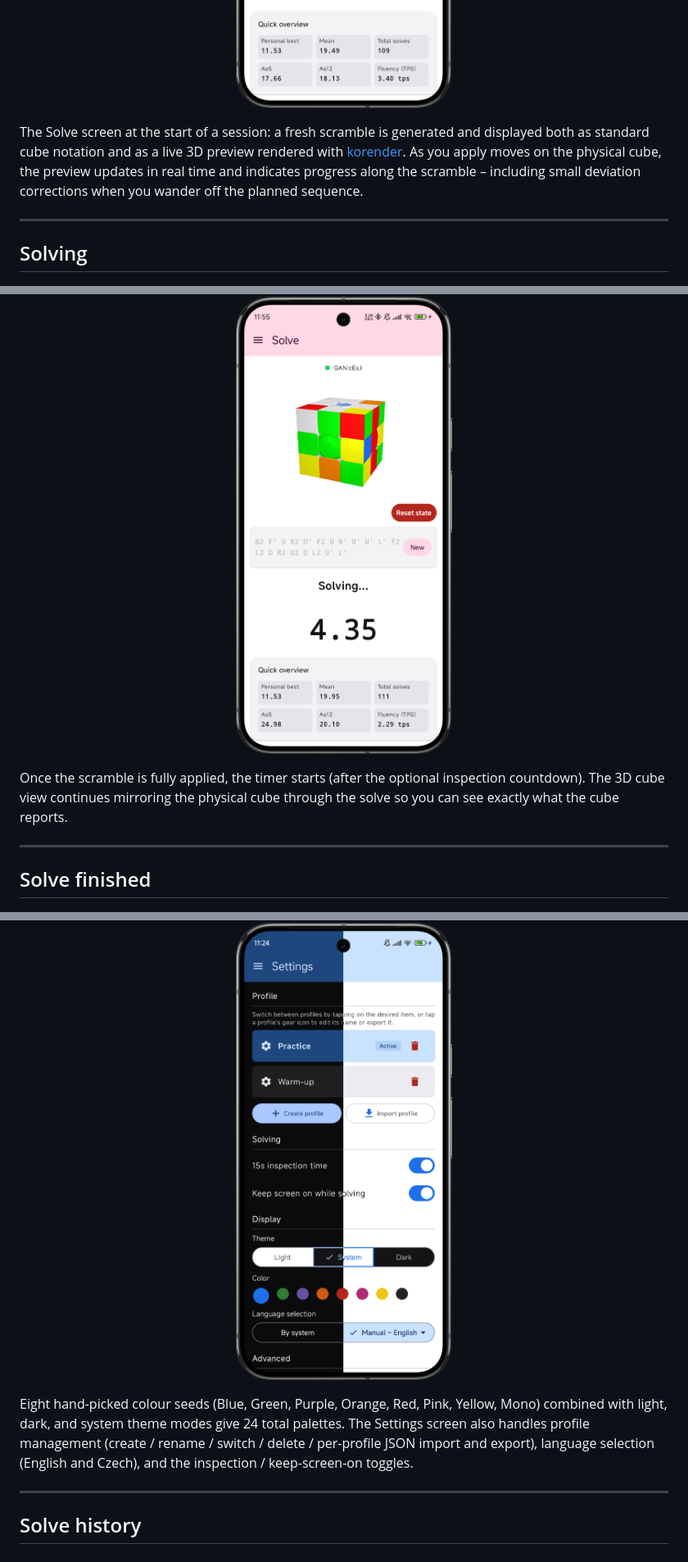
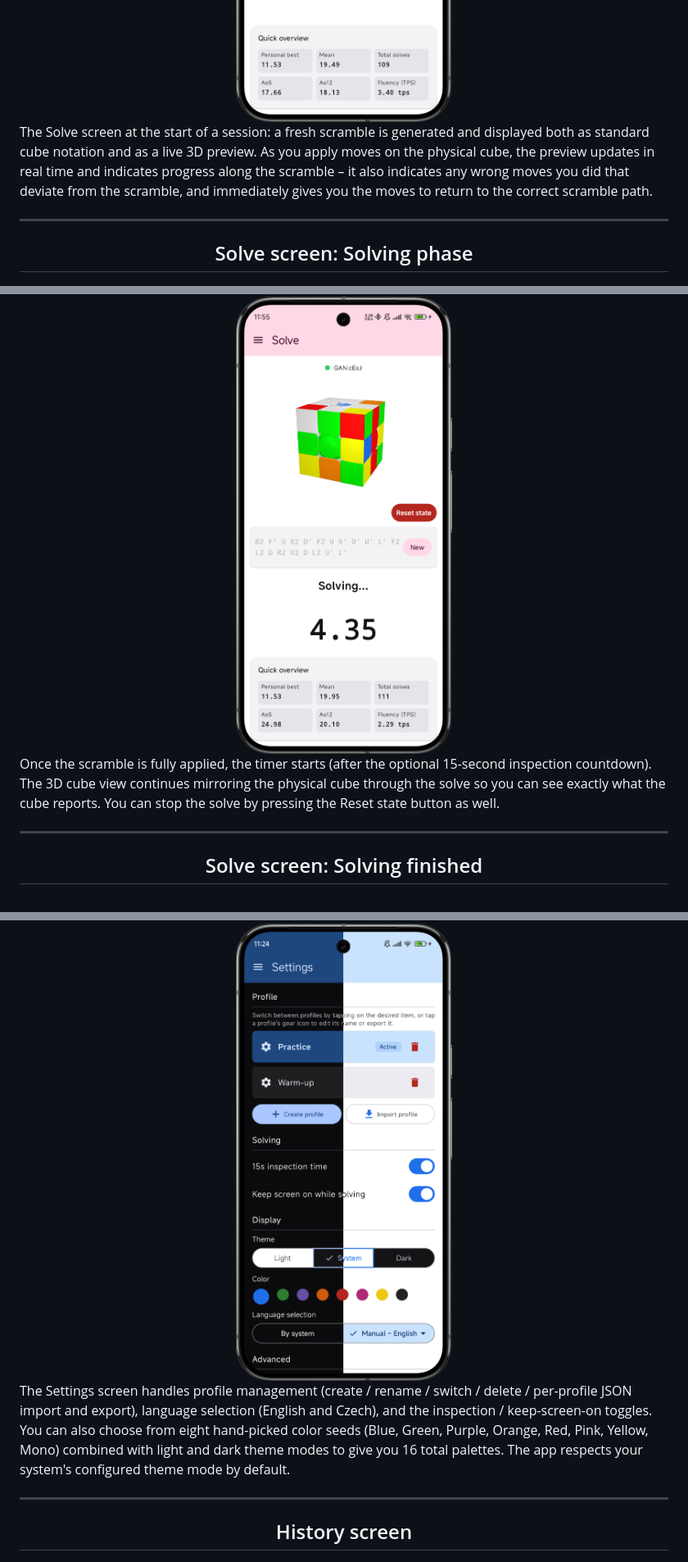
Before and after one commit to zucham/QBSmarter, a Markdown page: assets/Markdown/SCREENSHOTS.md, 3 parts joined by grey strips. Shown at 82% size. Drawn GitHub-style.

Commit message:
Docs: Update SCREENSHOTS texts and formatting

```diff
--- a/assets/Markdown/SCREENSHOTS.md
+++ b/assets/Markdown/SCREENSHOTS.md
@@ -15,26 +17,30 @@ as well as the differences between dark mode and light mode.
 
 The Solve screen at the start of a session: a fresh scramble is generated and
-displayed both as standard cube notation and as a live 3D preview rendered with
-[korender](https://github.com/zakgof/korender). As you apply moves on the
+displayed both as standard cube notation and as a live 3D preview. As you apply moves on the
 physical cube, the preview updates in real time and indicates progress along
-the scramble &ndash; including small deviation corrections when you wander off
-the planned sequence.
+the scramble &ndash; it also indicates any wrong moves you did that deviate from the scramble,
+and immediately gives you the moves to return to the correct scramble path.
 
 ---
 
-## Solving
 
-<p align="center">
+<div align="center">
+
+## Solve screen: Solving phase
+
   <img src="../Screenshots/solving.png" alt="Mid-solve with the timer running" width="320">
-</p>
 
-Once the scramble is fully applied, the timer starts (after the optional
+</div>
+
+Once the scramble is fully applied, the timer starts (after the optional 15-second
 inspection countdown). The 3D cube view continues mirroring the physical cube
-through the solve so you can see exactly what the cube reports.
+through the solve so you can see exactly what the cube reports. You can stop the solve by pressing
+the Reset state button as well.
 
 ---
 
-## Solve finished
+<div align="center">
 
-<p align="center">
+## Solve screen: Solving finished
+
   <img src="../Screenshots/solve-finished.png" alt="Solve completed with stats summary" width="320">
@@ -66,15 +81,18 @@ per-screen state via the underlying NavHost's save/restore mechanism.
   <img src="../Screenshots/settings-dark-light.png" alt="Settings shown in both dark and light themes" width="320">
-</p>
 
-Eight hand-picked colour seeds (Blue, Green, Purple, Orange, Red, Pink, Yellow,
-Mono) combined with light, dark, and system theme modes give 24 total palettes.
-The Settings screen also handles profile management (create / rename / switch /
+</div>
+
+The Settings screen handles profile management (create / rename / switch /
 delete / per-profile JSON import and export), language selection (English and
 Czech), and the inspection / keep-screen-on toggles.
+You can also choose from eight hand-picked color seeds (Blue, Green, Purple, Orange, Red, Pink, Yellow,
+Mono) combined with light and dark theme modes to give you 16 total palettes. The app respects your
+system's configured theme mode by default.
 
 ---
 
-## Solve history
+<div align="center">
 
-<p align="center">
+## History screen
+
   <img src="../Screenshots/solve-history.png" alt="Paged solve history with sort options" width="320">
```
Also changed, not shown: other parts of assets/Markdown/SCREENSHOTS.md (+44 -24 lines).
